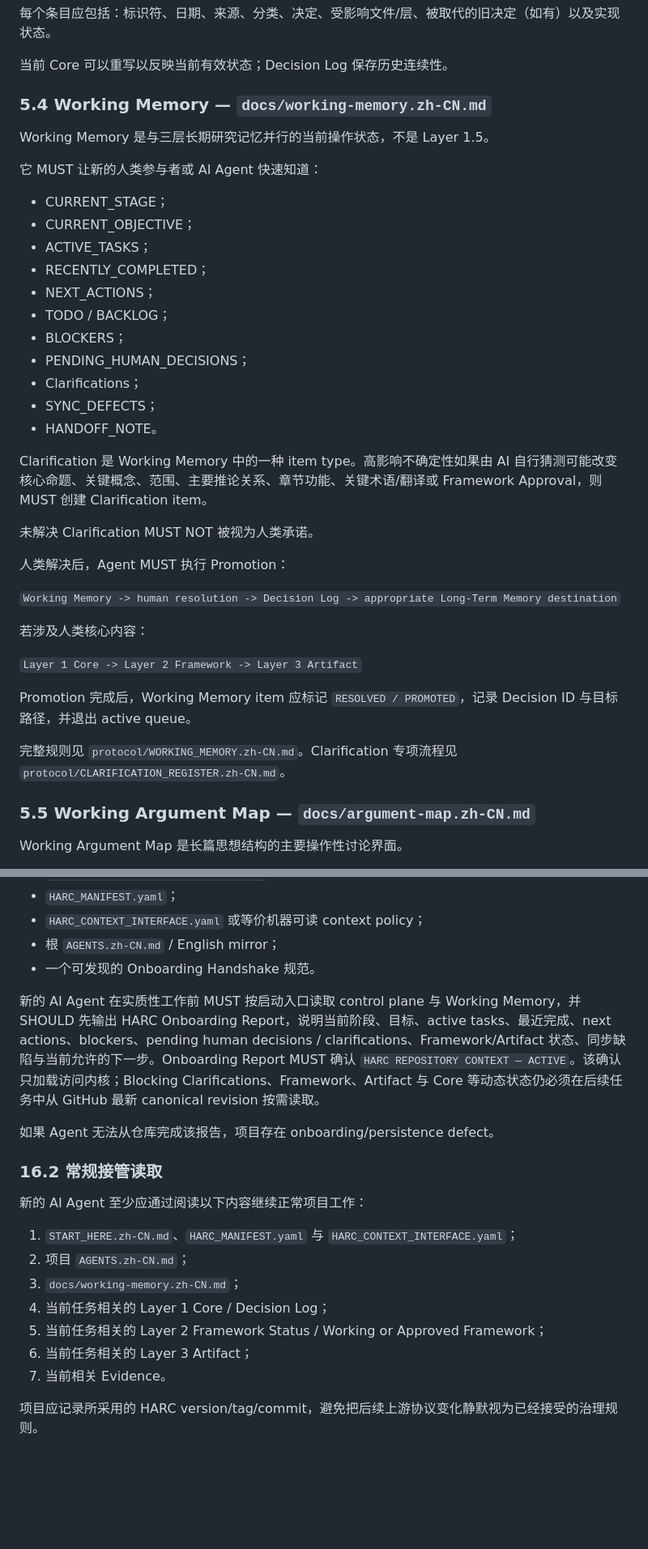
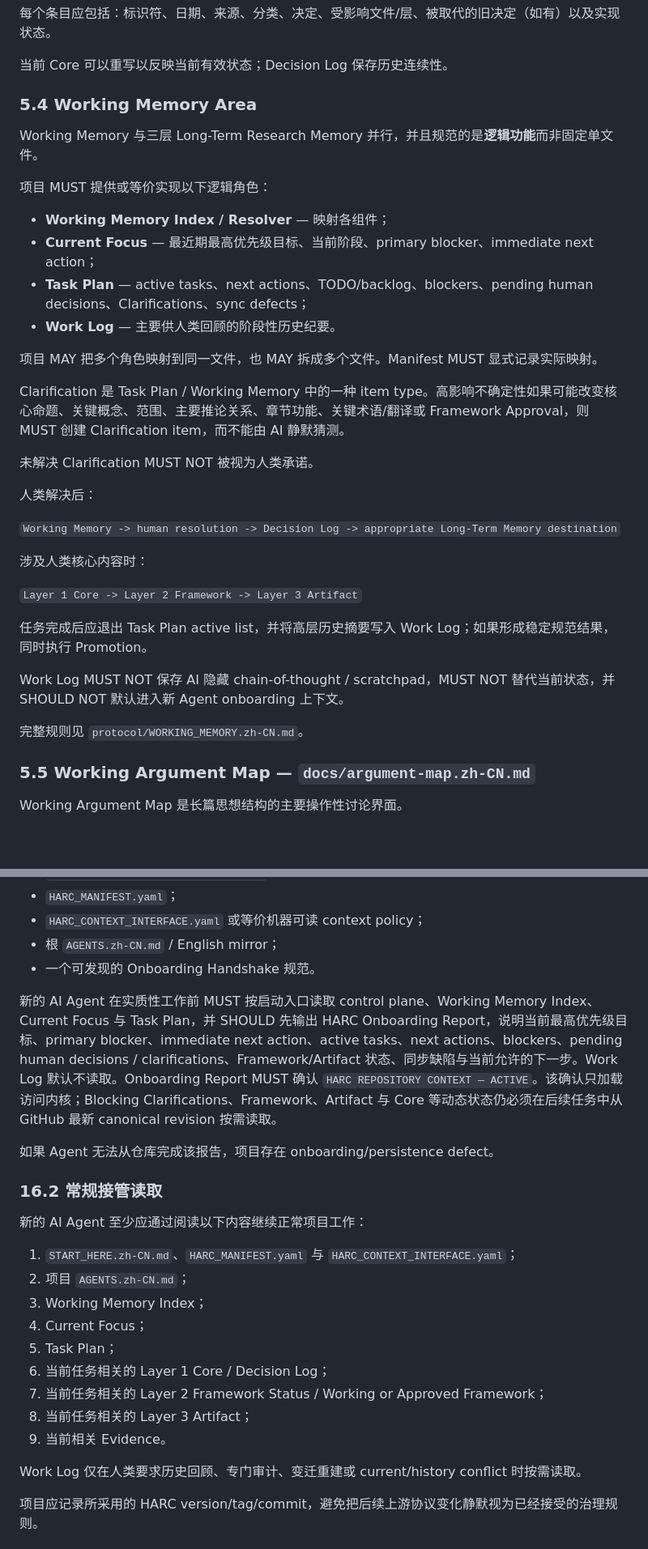
Before and after one commit to ChongLiuPhil/AI-Assisted-Human-Inquiry-and-Creation-Protocol, a Markdown page: protocol/SPECIFICATION.zh-CN.md, 2 parts joined by grey strips. Shown at 81% size. Rendered like a GitHub page; blank space fills up the shorter version.

Commit message:
protocol: specify modular Working Memory roles and handoff

```diff
--- a/protocol/SPECIFICATION.zh-CN.md
+++ b/protocol/SPECIFICATION.zh-CN.md
@@ -128,39 +128,36 @@ Decision Log 是重要人类决定的历史审计轨迹。
 
 当前 Core 可以重写以反映当前有效状态；Decision Log 保存历史连续性。
 
-### 5.4 Working Memory — `docs/working-memory.zh-CN.md`
+### 5.4 Working Memory Area
 
-Working Memory 是与三层长期研究记忆并行的当前操作状态，不是 Layer 1.5。
+Working Memory 与三层 Long-Term Research Memory 并行，并且规范的是**逻辑功能**而非固定单文件。
 
-它 MUST 让新的人类参与者或 AI Agent 快速知道：
+项目 MUST 提供或等价实现以下逻辑角色：
 
-- CURRENT_STAGE；
-- CURRENT_OBJECTIVE；
-- ACTIVE_TASKS；
-- RECENTLY_COMPLETED；
-- NEXT_ACTIONS；
-- TODO / BACKLOG；
-- BLOCKERS；
-- PENDING_HUMAN_DECISIONS；
-- Clarifications；
-- SYNC_DEFECTS；
-- HANDOFF_NOTE。
+- **Working Memory Index / Resolver** — 映射各组件；
+- **Current Focus** — 最近期最高优先级目标、当前阶段、primary blocker、immediate next action；
+- **Task Plan** — active tasks、next actions、TODO/backlog、blockers、pending human decisions、Clarifications、sync defects；
+- **Work Log** — 主要供人类回顾的阶段性历史纪要。
 
-Clarification 是 Working Memory 中的一种 item type。高影响不确定性如果由 AI 自行猜测可能改变核心命题、关键概念、范围、主要推论关系、章节功能、关键术语/翻译或 Framework Approval，则 MUST 创建 Clarification item。
+项目 MAY 把多个角色映射到同一文件，也 MAY 拆成多个文件。Manifest MUST 显式记录实际映射。
+
+Clarification 是 Task Plan / Working Memory 中的一种 item type。高影响不确定性如果可能改变核心命题、关键概念、范围、主要推论关系、章节功能、关键术语/翻译或 Framework Approval，则 MUST 创建 Clarification item，而不能由 AI 静默猜测。
 
 未解决 Clarification MUST NOT 被视为人类承诺。
 
-人类解决后，Agent MUST 执行 Promotion：
+人类解决后：
 
 `Working Memory -> human resolution -> Decision Log -> appropriate Long-Term Memory destination`
 
-若涉及人类核心内容：
+涉及人类核心内容时：
 
 `Layer 1 Core -> Layer 2 Framework -> Layer 3 Artifact`
 
-Promotion 完成后，Working Memory item 应标记 `RESOLVED / PROMOTED`，记录 Decision ID 与目标路径，并退出 active queue。
+任务完成后应退出 Task Plan active list，并将高层历史摘要写入 Work Log；如果形成稳定规范结果，同时执行 Promotion。
 
-完整规则见 `protocol/WORKING_MEMORY.zh-CN.md`。Clarification 专项流程见 `protocol/CLARIFICATION_REGISTER.zh-CN.md`。
+Work Log MUST NOT 保存 AI 隐藏 chain-of-thought / scratchpad，MUST NOT 替代当前状态，并 SHOULD NOT 默认进入新 Agent onboarding 上下文。
+
+完整规则见 `protocol/WORKING_MEMORY.zh-CN.md`。
 
 ### 5.5 Working Argument Map — `docs/argument-map.zh-CN.md`
 
@@ -452,7 +449,7 @@ HARC 提供的是持久项目记忆，而不是字面意义上的无限模型上
 - 根 `AGENTS.zh-CN.md` / English mirror；
 - 一个可发现的 Onboarding Handshake 规范。
 
-新的 AI Agent 在实质性工作前 MUST 按启动入口读取 control plane 与 Working Memory，并 SHOULD 先输出 HARC Onboarding Report，说明当前阶段、目标、active tasks、最近完成、next actions、blockers、pending human decisions / clarifications、Framework/Artifact 状态、同步缺陷与当前允许的下一步。Onboarding Report MUST 确认 `HARC REPOSITORY CONTEXT — ACTIVE`。该确认只加载访问内核；Blocking Clarifications、Framework、Artifact 与 Core 等动态状态仍必须在后续任务中从 GitHub 最新 canonical revision 按需读取。
+新的 AI Agent 在实质性工作前 MUST 按启动入口读取 control plane、Working Memory Index、Current Focus 与 Task Plan，并 SHOULD 先输出 HARC Onboarding Report，说明当前最高优先级目标、primary blocker、immediate next action、active tasks、next actions、blockers、pending human decisions / clarifications、Framework/Artifact 状态、同步缺陷与当前允许的下一步。Work Log 默认不读取。Onboarding Report MUST 确认 `HARC REPOSITORY CONTEXT — ACTIVE`。该确认只加载访问内核；Blocking Clarifications、Framework、Artifact 与 Core 等动态状态仍必须在后续任务中从 GitHub 最新 canonical revision 按需读取。
 
 如果 Agent 无法从仓库完成该报告，项目存在 onboarding/persistence defect。
 
@@ -462,11 +459,15 @@ HARC 提供的是持久项目记忆，而不是字面意义上的无限模型上
 
 1. `START_HERE.zh-CN.md`、`HARC_MANIFEST.yaml` 与 `HARC_CONTEXT_INTERFACE.yaml`；
 2. 项目 `AGENTS.zh-CN.md`；
-3. `docs/working-memory.zh-CN.md`；
-4. 当前任务相关的 Layer 1 Core / Decision Log；
-5. 当前任务相关的 Layer 2 Framework Status / Working or Approved Framework；
-6. 当前任务相关的 Layer 3 Artifact；
-7. 当前相关 Evidence。
+3. Working Memory Index；
+4. Current Focus；
+5. Task Plan；
+6. 当前任务相关的 Layer 1 Core / Decision Log；
+7. 当前任务相关的 Layer 2 Framework Status / Working or Approved Framework；
+8. 当前任务相关的 Layer 3 Artifact；
+9. 当前相关 Evidence。
+
+Work Log 仅在人类要求历史回顾、专门审计、变迁重建或 current/history conflict 时按需读取。
 
 项目应记录所采用的 HARC version/tag/commit，避免把后续上游协议变化静默视为已经接受的治理规则。
 
```
Also changed, not shown: other parts of protocol/SPECIFICATION.zh-CN.md (+9 -2 lines).
